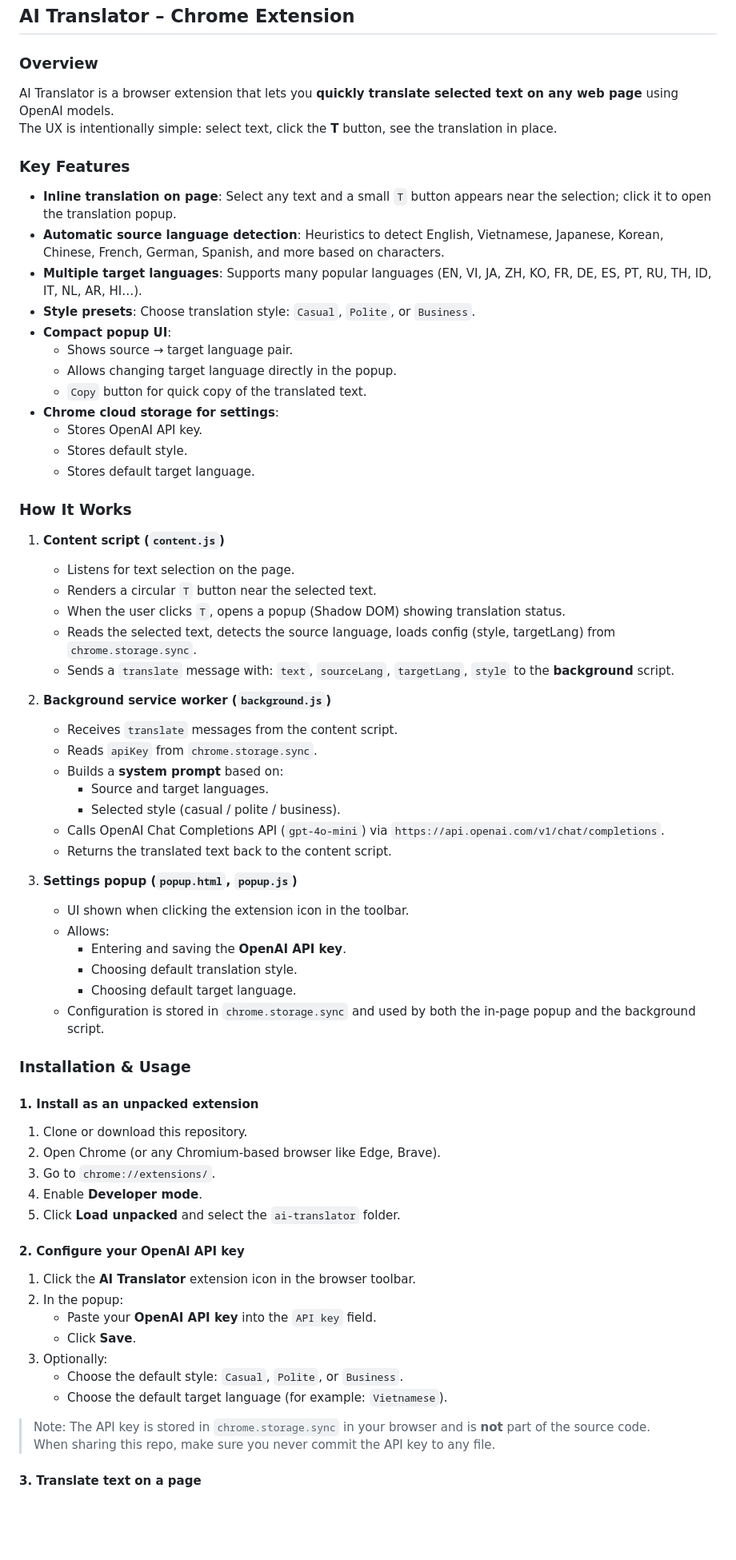
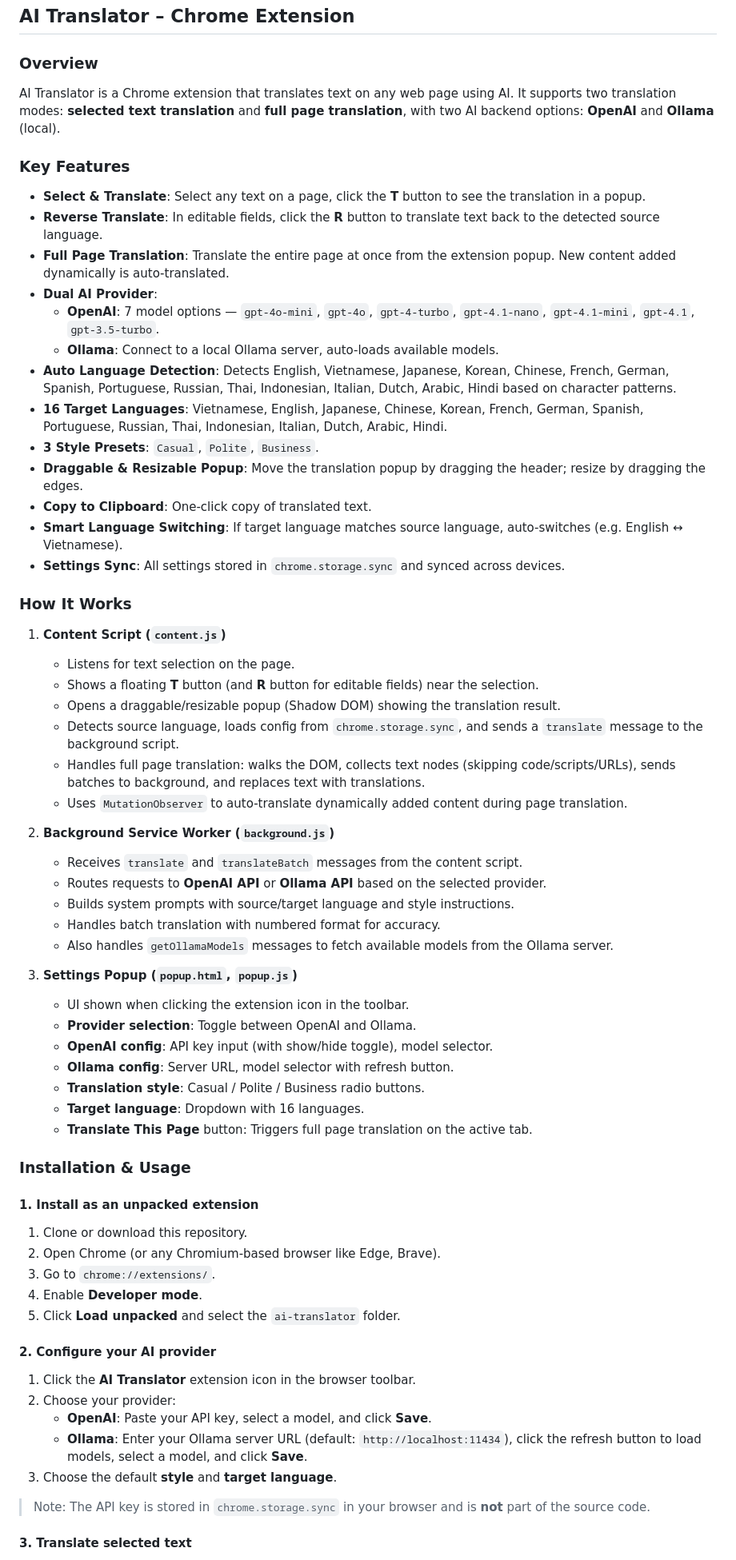
Before and after one commit to thainph/ai-trans, a Markdown page: README.md, the part around one of its changes. Shown at 80% size. GitHub-like rendering; blank space fills up the shorter version.

```diff
--- a/README.md
+++ b/README.md
@@ -2,49 +2,50 @@
 
 ### Overview
 
-AI Translator is a browser extension that lets you **quickly translate selected text on any web page** using OpenAI models.
-The UX is intentionally simple: select text, click the **T** button, see the translation in place.
+AI Translator is a Chrome extension that translates text on any web page using AI.
+It supports two translation modes: **selected text translation** and **full page translation**, with two AI backend options: **OpenAI** and **Ollama** (local).
 
 ### Key Features
 
-- **Inline translation on page**: Select any text and a small `T` button appears near the selection; click it to open the translation popup.
-- **Automatic source language detection**: Heuristics to detect English, Vietnamese, Japanese, Korean, Chinese, French, German, Spanish, and more based on characters.
-- **Multiple target languages**: Supports many popular languages (EN, VI, JA, ZH, KO, FR, DE, ES, PT, RU, TH, ID, IT, NL, AR, HI…).
-- **Style presets**: Choose translation style: `Casual`, `Polite`, or `Business`.
-- **Compact popup UI**:
-  - Shows source → target language pair.
-  - Allows changing target language directly in the popup.
-  - `Copy` button for quick copy of the translated text.
-- **Chrome cloud storage for settings**:
-  - Stores OpenAI API key.
-  - Stores default style.
-  - Stores default target language.
+- **Select & Translate**: Select any text on a page, click the **T** button to see the translation in a popup.
+- **Reverse Translate**: In editable fields, click the **R** button to translate text back to the detected source language.
+- **Full Page Translation**: Translate the entire page at once from the extension popup. New content added dynamically is auto-translated.
+- **Dual AI Provider**:
+  - **OpenAI**: 7 model options — `gpt-4o-mini`, `gpt-4o`, `gpt-4-turbo`, `gpt-4.1-nano`, `gpt-4.1-mini`, `gpt-4.1`, `gpt-3.5-turbo`.
+  - **Ollama**: Connect to a local Ollama server, auto-loads available models.
+- **Auto Language Detection**: Detects English, Vietnamese, Japanese, Korean, Chinese, French, German, Spanish, Portuguese, Russian, Thai, Indonesian, Italian, Dutch, Arabic, Hindi based on character patterns.
+- **16 Target Languages**: Vietnamese, English, Japanese, Chinese, Korean, French, German, Spanish, Portuguese, Russian, Thai, Indonesian, Italian, Dutch, Arabic, Hindi.
+- **3 Style Presets**: `Casual`, `Polite`, `Business`.
+- **Draggable & Resizable Popup**: Move the translation popup by dragging the header; resize by dragging the edges.
+- **Copy to Clipboard**: One-click copy of translated text.
+- **Smart Language Switching**: If target language matches source language, auto-switches (e.g. English ↔ Vietnamese).
+- **Settings Sync**: All settings stored in `chrome.storage.sync` and synced across devices.
 
 ### How It Works
 
-1. **Content script (`content.js`)**
+1. **Content Script (`content.js`)**
    - Listens for text selection on the page.
-   - Renders a circular `T` button near the selected text.
-   - When the user clicks `T`, opens a popup (Shadow DOM) showing translation status.
-   - Reads the selected text, detects the source language, loads config (style, targetLang) from `chrome.storage.sync`.
-   - Sends a `translate` message with: `text`, `sourceLang`, `targetLang`, `style` to the **background** script.
+   - Shows a floating **T** button (and **R** button for editable fields) near the selection.
+   - Opens a draggable/resizable popup (Shadow DOM) showing the translation result.
+   - Detects source language, loads config from `chrome.storage.sync`, and sends a `translate` message to the background script.
+   - Handles full page translation: walks the DOM, collects text nodes (skipping code/scripts/URLs), sends batches to background, and replaces text with translations.
+   - Uses `MutationObserver` to auto-translate dynamically added content during page translation.
 
-2. **Background service worker (`background.js`)**
-   - Receives `translate` messages from the content script.
-   - Reads `apiKey` from `chrome.storage.sync`.
-   - Builds a **system prompt** based on:
-     - Source and target languages.
-     - Selected style (casual / polite / business).
-   - Calls OpenAI Chat Completions API (`gpt-4o-mini`) via `https://api.openai.com/v1/chat/completions`.
-   - Returns the translated text back to the content script.
+2. **Background Service Worker (`background.js`)**
+   - Receives `translate` and `translateBatch` messages from the content script.
+   - Routes requests to **OpenAI API** or **Ollama API** based on the selected provider.
+   - Builds system prompts with source/target language and style instructions.
+   - Handles batch translation with numbered format for accuracy.
+   - Also handles `getOllamaModels` messages to fetch available models from the Ollama server.
 
-3. **Settings popup (`popup.html`, `popup.js`)**
+3. **Settings Popup (`popup.html`, `popup.js`)**
    - UI shown when clicking the extension icon in the toolbar.
-   - Allows:
-     - Entering and saving the **OpenAI API key**.
-     - Choosing default translation style.
-     - Choosing default target language.
-   - Configuration is stored in `chrome.storage.sync` and used by both the in-page popup and the background script.
+   - **Provider selection**: Toggle between OpenAI and Ollama.
+   - **OpenAI config**: API key input (with show/hide toggle), model selector.
+   - **Ollama config**: Server URL, model selector with refresh button.
+   - **Translation style**: Casual / Polite / Business radio buttons.
+   - **Target language**: Dropdown with 16 languages.
+   - **Translate This Page** button: Triggers full page translation on the active tab.
 
 ### Installation & Usage
 
@@ -56,18 +57,15 @@ The UX is intentionally simple: select text, click the **T** button, see the tra
 4. Enable **Developer mode**.
 5. Click **Load unpacked** and select the `ai-translator` folder.
 
-#### 2. Configure your OpenAI API key
+#### 2. Configure your AI provider
 
 1. Click the **AI Translator** extension icon in the browser toolbar.
-2. In the popup:
-   - Paste your **OpenAI API key** into the `API key` field.
-   - Click **Save**.
-3. Optionally:
-   - Choose the default style: `Casual`, `Polite`, or `Business`.
-   - Choose the default target language (for example: `Vietnamese`).
+2. Choose your provider:
+   - **OpenAI**: Paste your API key, select a model, and click **Save**.
+   - **Ollama**: Enter your Ollama server URL (default: `http://localhost:11434`), click the refresh button to load models, select a model, and click **Save**.
+3. Choose the default **style** and **target language**.
 
 > Note: The API key is stored in `chrome.storage.sync` in your browser and is **not** part of the source code.
-> When sharing this repo, make sure you never commit the API key to any file.
 
-#### 3. Translate text on a page
+#### 3. Translate selected text
 
```
Also changed, not shown: other parts of README.md (+42 -38 lines), README-ja.md (deleted, +0 -120 lines), spec/func-replace.md (deleted, +0 -5 lines).
